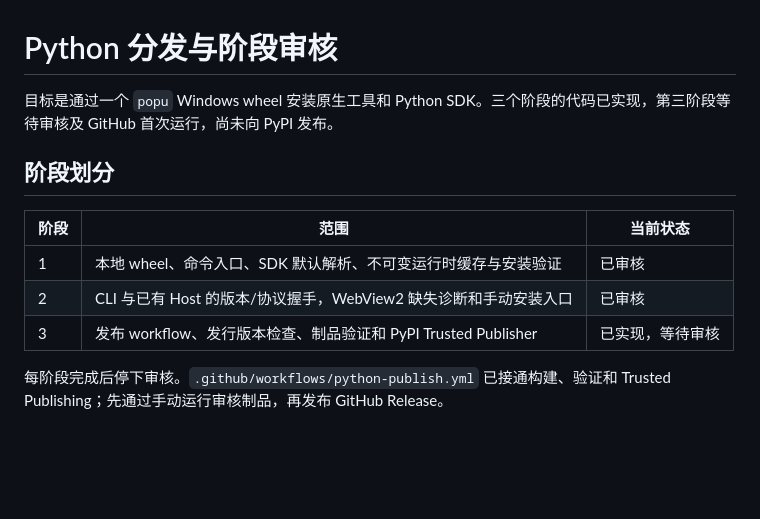
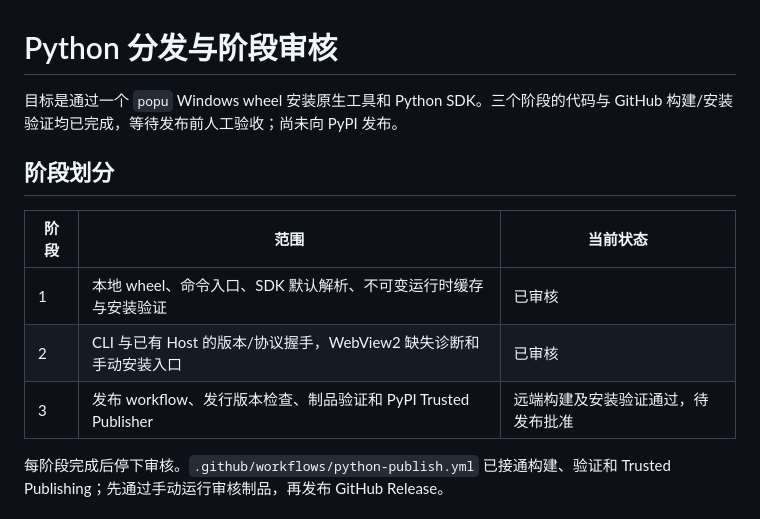
Before and after one commit to ZeroKwok/Popu, a Markdown page: docs/python-distribution.md, the part around one of its changes. Rendered like a GitHub page; blank space fills up the shorter version.

```diff
--- a/docs/python-distribution.md
+++ b/docs/python-distribution.md
@@ -1,6 +1,6 @@
 # Python 分发与阶段审核
 
-目标是通过一个 `popu` Windows wheel 安装原生工具和 Python SDK。三个阶段的代码已实现，第三阶段等待审核及 GitHub 首次运行，尚未向 PyPI 发布。
+目标是通过一个 `popu` Windows wheel 安装原生工具和 Python SDK。三个阶段的代码与 GitHub 构建/安装验证均已完成，等待发布前人工验收；尚未向 PyPI 发布。
 
 ## 阶段划分
 
@@ -8,7 +8,7 @@
 | --- | --- | --- |
 | 1 | 本地 wheel、命令入口、SDK 默认解析、不可变运行时缓存与安装验证 | 已审核 |
 | 2 | CLI 与已有 Host 的版本/协议握手，WebView2 缺失诊断和手动安装入口 | 已审核 |
-| 3 | 发布 workflow、发行版本检查、制品验证和 PyPI Trusted Publisher | 已实现，等待审核 |
+| 3 | 发布 workflow、发行版本检查、制品验证和 PyPI Trusted Publisher | 远端构建及安装验证通过，待发布批准 |
 
 每阶段完成后停下审核。`.github/workflows/python-publish.yml` 已接通构建、验证和 Trusted Publishing；先通过手动运行审核制品，再发布 GitHub Release。
 
```
Also changed, not shown: other parts of docs/python-distribution.md (+35 -2 lines).
